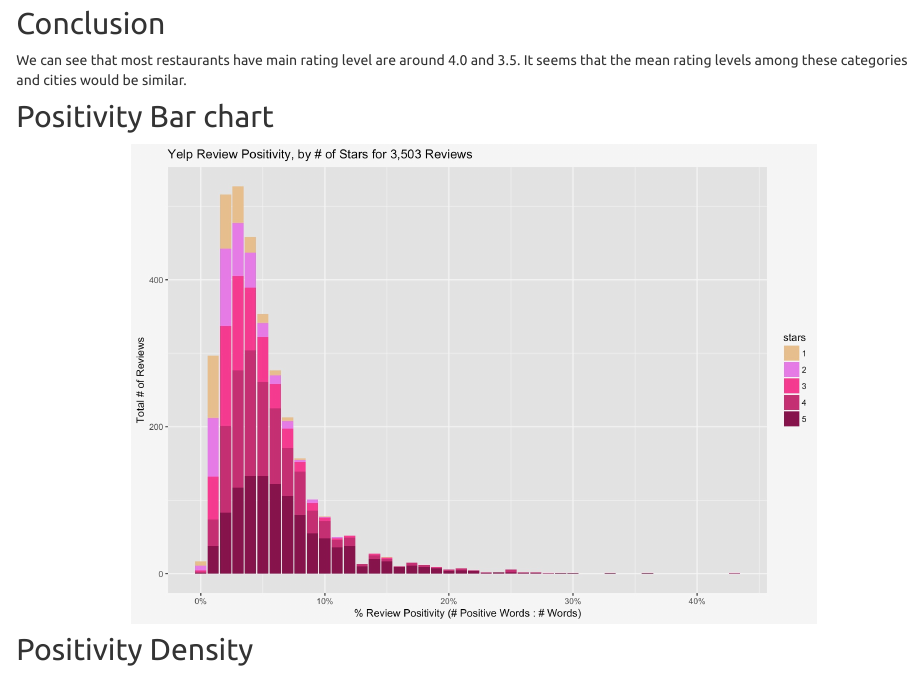
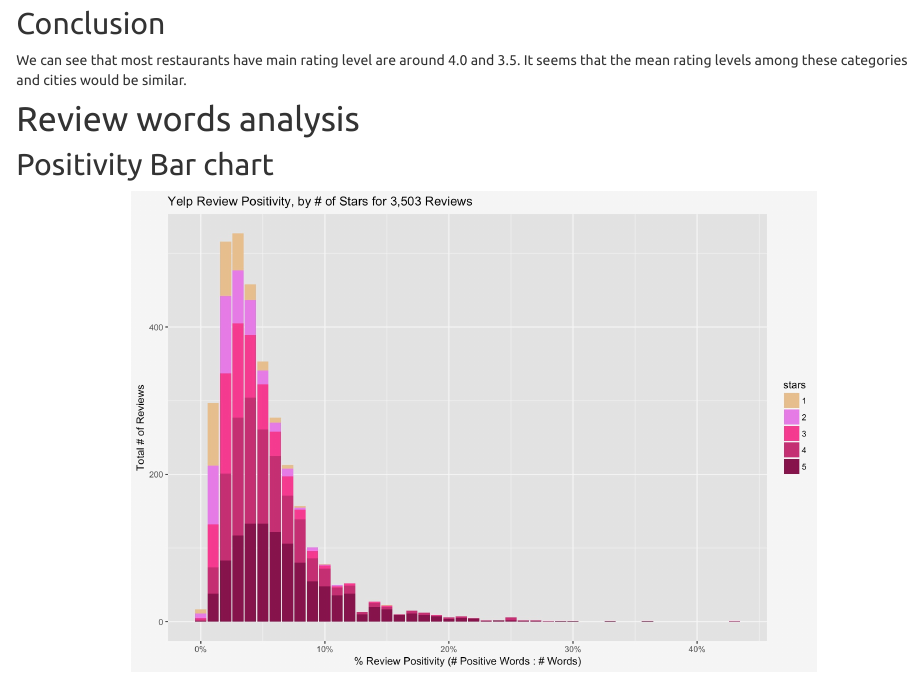
Before and after one commit to zxinxinz/final_website, an R Markdown document (index.Rmd): the page in a window 1100 px wide, from 2660 px down. Rendered offline with R 4.5, knitr and Pandoc, with nearby package versions; a font, style sheet, LaTeX package, included part or bibliography that could not be used is replaced or left out.

Commit message:
add title

```diff
--- a/index.Rmd
+++ b/index.Rmd
@@ -42,7 +42,7 @@ The interactivity between these factors can be reflected by [shiny]()
 We can see that most restaurants have main rating level are around 4.0 and 3.5. It seems that the mean rating levels among these categories and cities would be similar.
 
 
-
+# Review words analysis
 ## Positivity Bar chart
 <center><img src="images/positive bar.jpg" style="width:75%">
 
```
Also changed, not shown: index.html.
